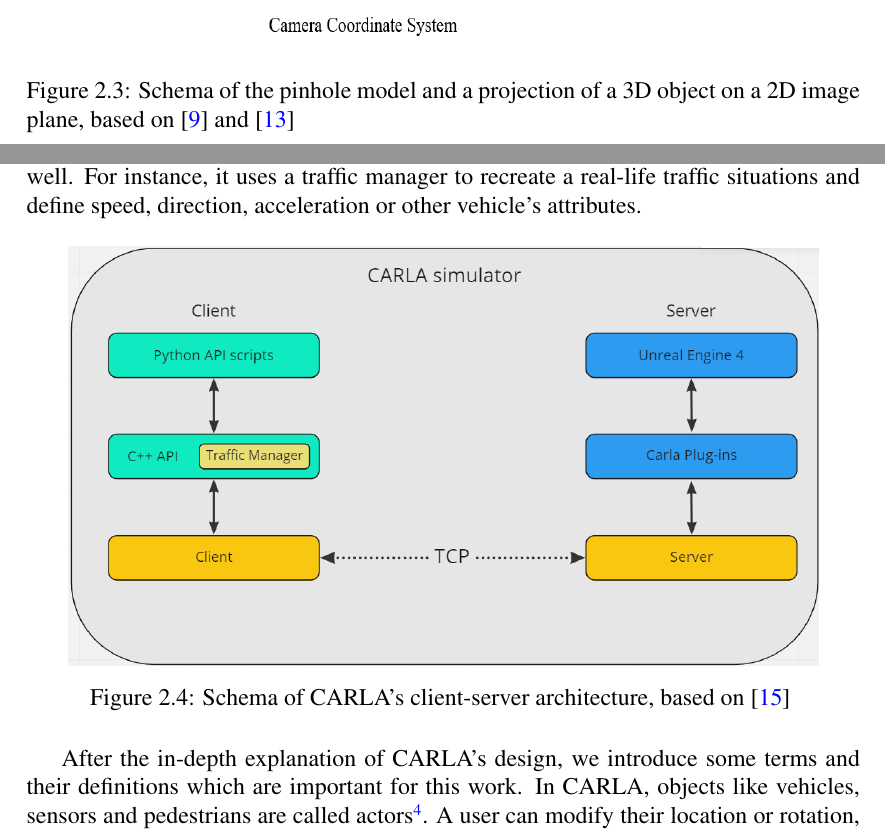
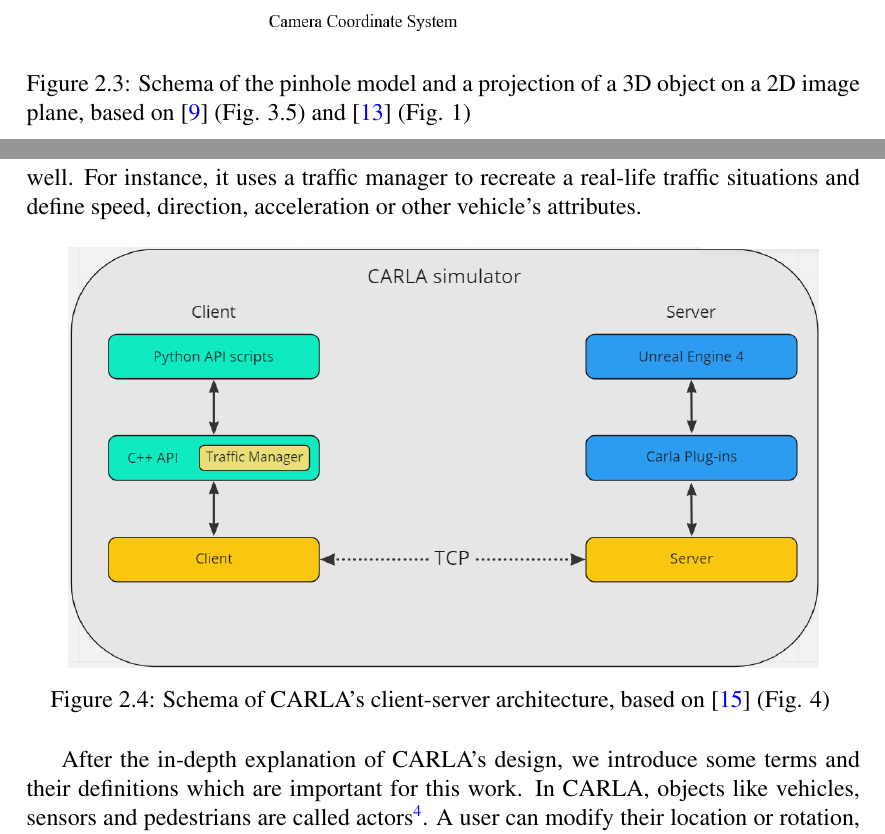
Before and after one commit to gogokotsev00/bachelor_thesis_github, a LaTeX thesis (Bachelor Thesis Georgi Kotsev/thesis.tex, which reads Bachelor Thesis Georgi Kotsev/input/02_background.tex): two parts of pages 17 and 18 of 34 before the commit and two parts of pages 16 and 18 of 34 after it, joined at a grey line, cut so that both start at the same text. Compiled offline with pdfLaTeX.

Commit message:
Thesis v23.11.0

```diff
--- a/Bachelor Thesis Georgi Kotsev/input/02_background.tex
+++ b/Bachelor Thesis Georgi Kotsev/input/02_background.tex
@@ -58,10 +58,10 @@
 m = P_{new} \cdot H \cdot M \:, with \: H = [R|t]
 \end{equation}
 
-\begin{figure} [h]
+\begin{figure} [h!]
 \centering
-\includegraphics[width = \textwidth, height = 10cm]{images/camera_model_pic.png}
-\caption[Single camera's model]{Schema of the pinhole model and a projection of a 3D object on a 2D image plane, based on \cite{camera_pinhole_model} and \cite{second_model_of_camera} \label{fig:camera_model}}
+\includegraphics[width = \textwidth, height = 9cm]{images/camera_model_pic.png}
+\caption[Single camera's model]{Schema of the pinhole model and a projection of a 3D object on a 2D image plane, based on \cite{camera_pinhole_model} (Fig. 3.5) and \cite{second_model_of_camera} (Fig. 1) \label{fig:camera_model}}
 \end{figure}
 
 %###################################################################################
@@ -83,7 +83,7 @@
 \begin{figure} [h]
 \centering
 \includegraphics[width = 0.9\textwidth]{images/carla_arch.png}
-\caption[CARLA's architecture]{Schema of CARLA's client-server architecture, based on \cite{carla_architecture} \label{fig:carla_arch}}
+\caption[CARLA's architecture]{Schema of CARLA's client-server architecture, based on \cite{carla_architecture} (Fig. 4) \label{fig:carla_arch}}
 \end{figure}
 
 After the in-depth explanation of CARLA's design, we introduce some terms and their definitions which are important for this work. In CARLA, objects like vehicles, sensors and pedestrians are called actors\footnote{\url{https://carla.readthedocs.io/en/latest/python_api/\#carlaactor}, visited on 20/11/2022}. A user can modify their location or rotation, which consists of pitch, yaw and roll (dimensions of movement through a medium), as well as other attributes of them. What is more, each actor has a ground truth bounding box\footnote{\url{https://carla.readthedocs.io/en/latest/python_api/\#carlaboundingbox}, visited on 20/11/2022}, that is a cuboid which contains the whole 3D object and could be used in object detection or tracking methods for example.
```
Also changed, not shown: Bachelor Thesis Georgi Kotsev/input/02_background.tex (5 more changed lines).
